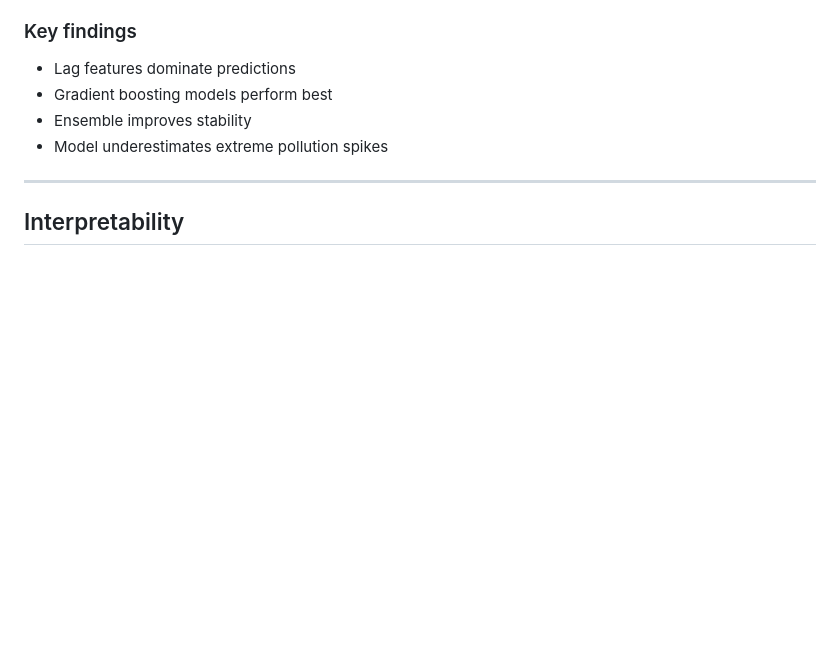
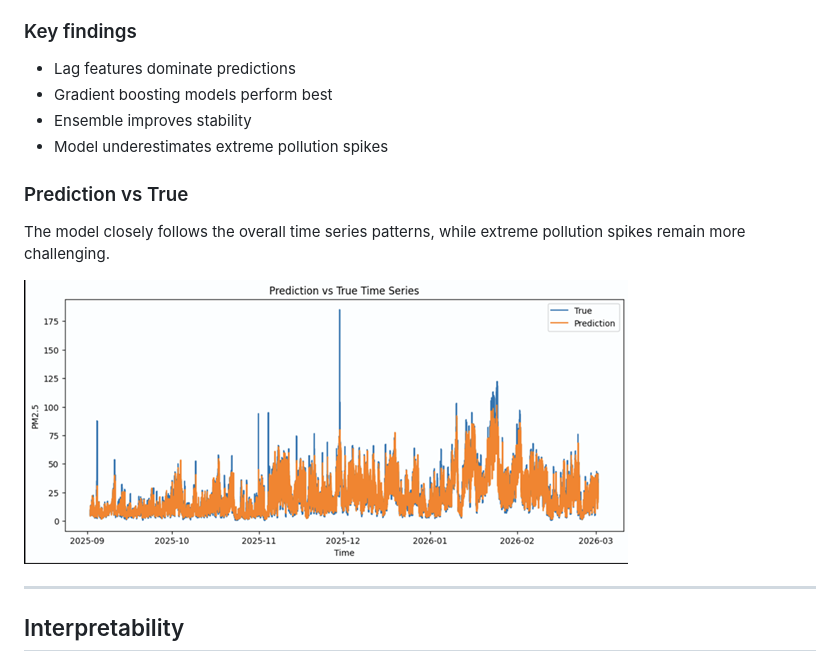
Before and after one commit to YXLG5V/pm25_forecast, a Markdown page: README.md, the part around the change. Rendered like a GitHub page; pictures changed too: docs/pred_vs_true.png (added); blank space fills up the shorter version.

Commit message:
add readme image

```diff
--- a/README.md
+++ b/README.md
@@ -117,6 +117,12 @@ Ensures realistic evaluation and prevents data leakage.
 - Gradient boosting models perform best
 - Ensemble improves stability
 - Model underestimates extreme pollution spikes
+
+### Prediction vs True
+
+The model closely follows the overall time series patterns, while extreme pollution spikes remain more challenging.
+
+![Prediction vs True](./docs/pred_vs_true.png)
 
 ---
 
```
